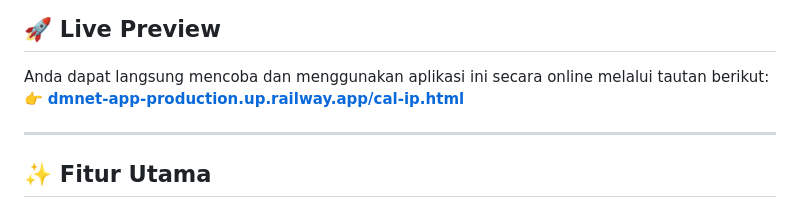
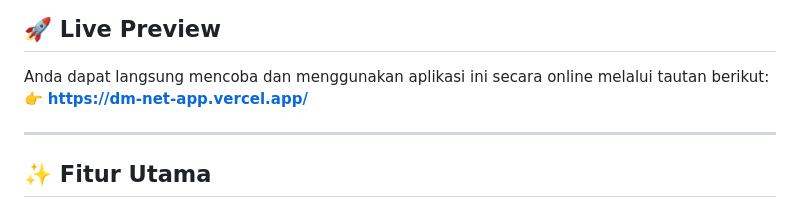
Before and after one commit to DavidMarioYS/DMNet-app, a Markdown page: README.md, the part around one of its changes. Drawn GitHub-style.

```diff
--- a/README.md
+++ b/README.md
@@ -15,7 +13,7 @@
 ## 🚀 Live Preview
 
 Anda dapat langsung mencoba dan menggunakan aplikasi ini secara online melalui tautan berikut:
-👉 **[dmnet-app-production.up.railway.app/cal-ip.html](https://dmnet-app-production.up.railway.app/cal-ip.html)**
+👉 **[https://dm-net-app.vercel.app/](https://dm-net-app.vercel.app/)**
 
 ---
 
```
Also changed, not shown: other parts of README.md (+1 -4 lines).
